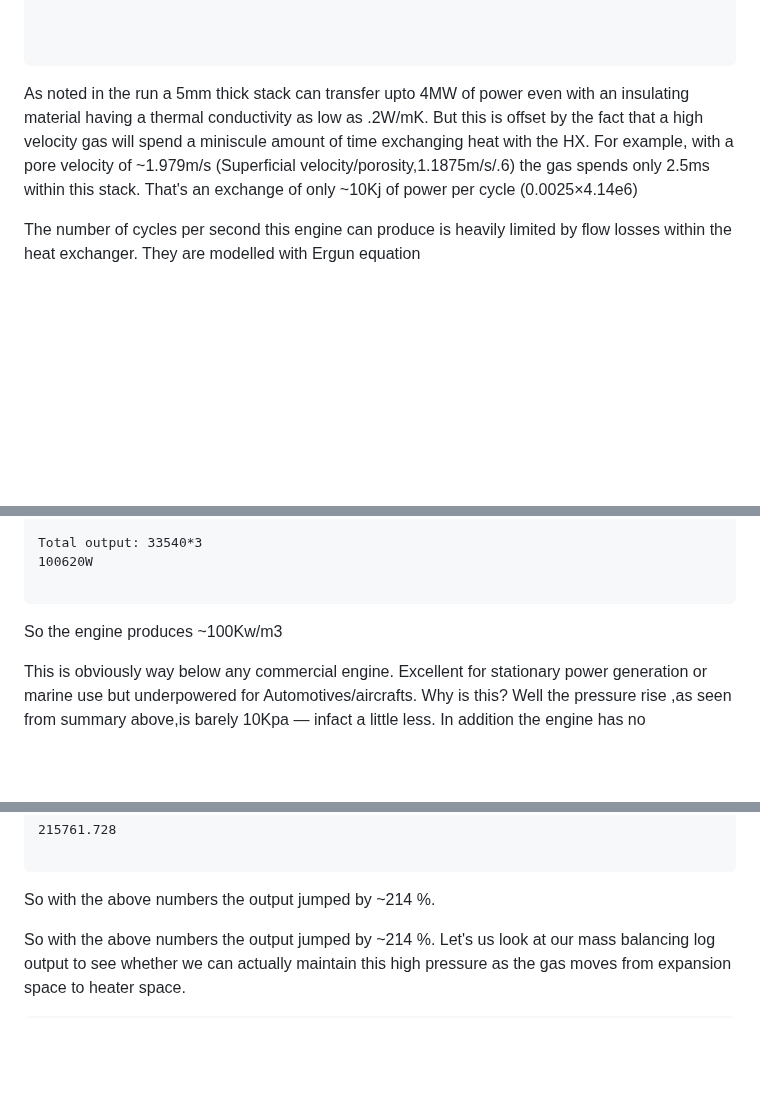
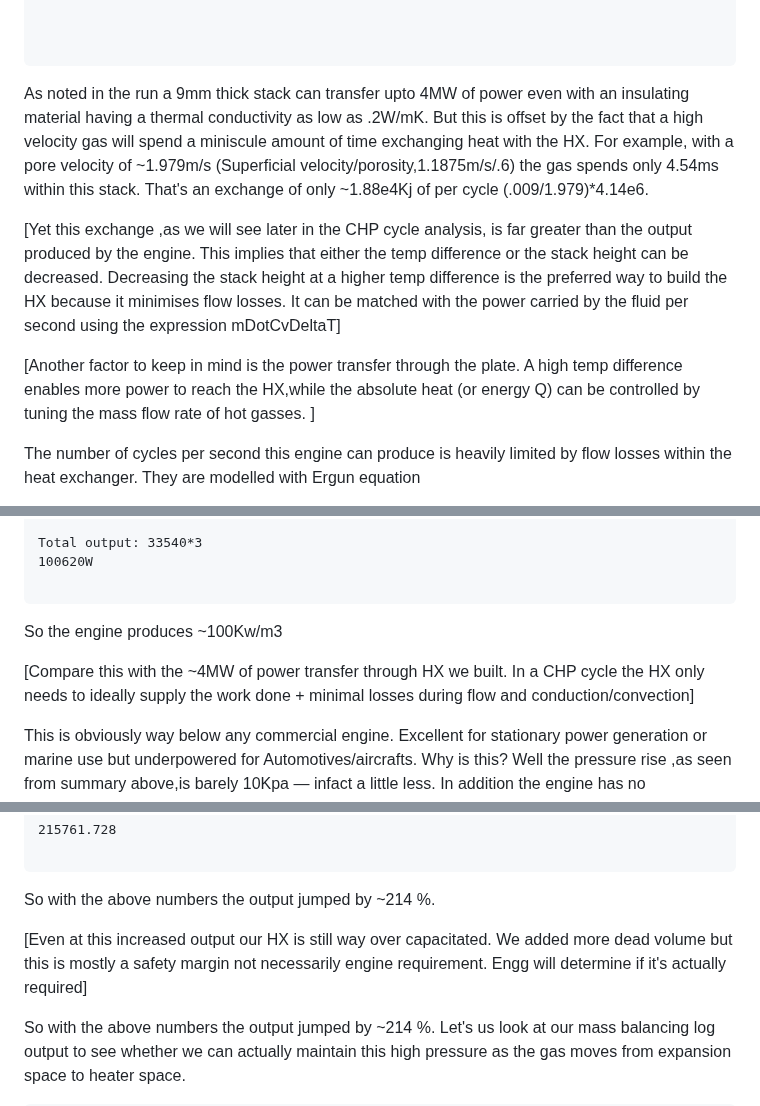
Before and after one commit to akshatjiwansharma/bhu, a Markdown page: research/high-exergy-thermomechanical-systems/High-Exergy-power-generation-via-the-AJ-cycle-A-thermodynamic-analysis.md, 3 parts joined by grey strips. GitHub-like rendering; blank space fills up the shorter version.

Commit message:
added HX sizing explaination

````diff
--- a/research/high-exergy-thermomechanical-systems/High-Exergy-power-generation-via-the-AJ-cycle-A-thermodynamic-analysis.md
+++ b/research/high-exergy-thermomechanical-systems/High-Exergy-power-generation-via-the-AJ-cycle-A-thermodynamic-analysis.md
@@ -676,7 +676,12 @@ t_plate: 1.0000e-04
 
 ```
 
-As noted in the run a 5mm thick stack can transfer upto 4MW of power even with an insulating material having a thermal conductivity as low as .2W/mK. But this is offset by the fact that a high velocity gas will spend a miniscule amount of time exchanging heat with the HX. For example, with a pore velocity of ~1.979m/s (Superficial velocity/porosity,1.1875m/s/.6) the gas spends only 2.5ms within this stack. That's an exchange of only ~10Kj of power per cycle (0.0025×4.14e6)
+As noted in the run a 9mm thick stack can transfer upto 4MW of power even with an insulating material having a thermal conductivity as low as .2W/mK. But this is offset by the fact that a high velocity gas will spend a miniscule amount of time exchanging heat with the HX. For example, with a pore velocity of ~1.979m/s (Superficial velocity/porosity,1.1875m/s/.6) the gas spends only 4.54ms within this stack. That's an exchange of only ~1.88e4Kj of per cycle (.009/1.979)*4.14e6.
+
+[Yet this exchange ,as we will see later in the CHP cycle analysis, is far greater than the output produced by the engine. This implies that either the temp difference or the stack height can be decreased. Decreasing the stack height at a higher temp difference is the preferred way to build the HX because it minimises flow losses. It can be matched with the power carried by the fluid per second using the expression mDotCvDeltaT]
+
+[Another factor to keep in mind is the power transfer through the plate. A high temp difference enables more power to reach the HX,while the absolute heat (or energy Q) can be controlled by tuning the mass flow rate of hot gasses. ]
+
 
 The number of cycles per second this engine can produce is heavily limited by flow losses within the heat exchanger. They are modelled with Ergun equation
 
@@ -832,6 +837,8 @@ Total output: 33540*3
 ```
 So the engine produces ~100Kw/m3
 
+[Compare this with the ~4MW of power transfer through HX we built. In a CHP cycle the HX only needs to ideally supply the work done + minimal losses during flow and conduction/convection]
+
 This is obviously way below any commercial engine. Excellent for stationary power generation or marine use but underpowered for Automotives/aircrafts. Why is this? Well the pressure rise ,as seen from summary above,is barely 10Kpa — infact a little less. In addition the engine has no compression cycle so it works at a low pressure diffrential needing a larger volume for the gas to expand.
 
 To be clear it can still work in both Automotives and aircrafts at lower speeds which cuts off drag and allows for a larger engine volume. Cutting speed by half allows 4 times greater engine volume. By a 3rd 9 times more.
@@ -918,6 +925,9 @@ Total output:
 ```
 
 So with the above numbers the output jumped by ~214 %.
+
+[Even at this increased output our HX is still way over capacitated. We added more dead volume but this is mostly a safety margin not necessarily engine requirement. Engg will determine if it's actually required]
+
 
 
 So with the above numbers the output jumped by ~214 %. Let's us look at our mass balancing log output to see whether we can actually maintain this high pressure as the gas moves from expansion space to heater space.
````
